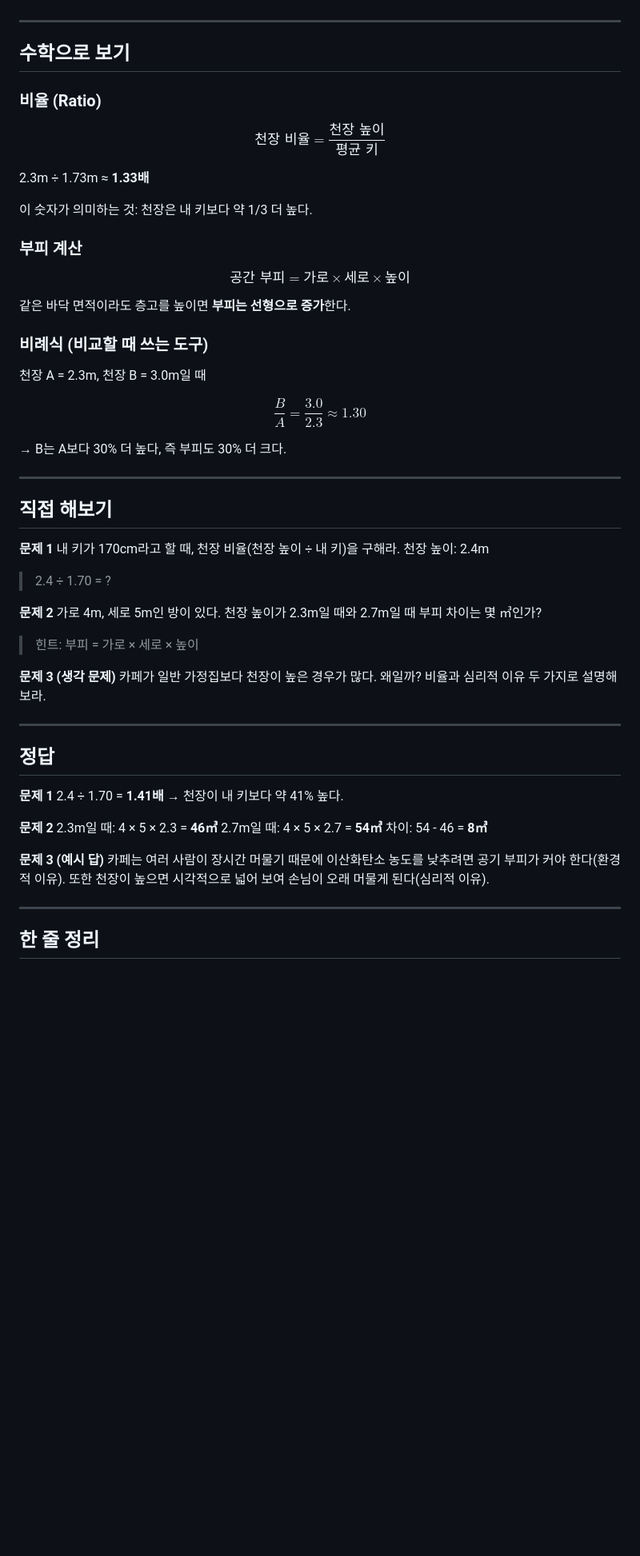
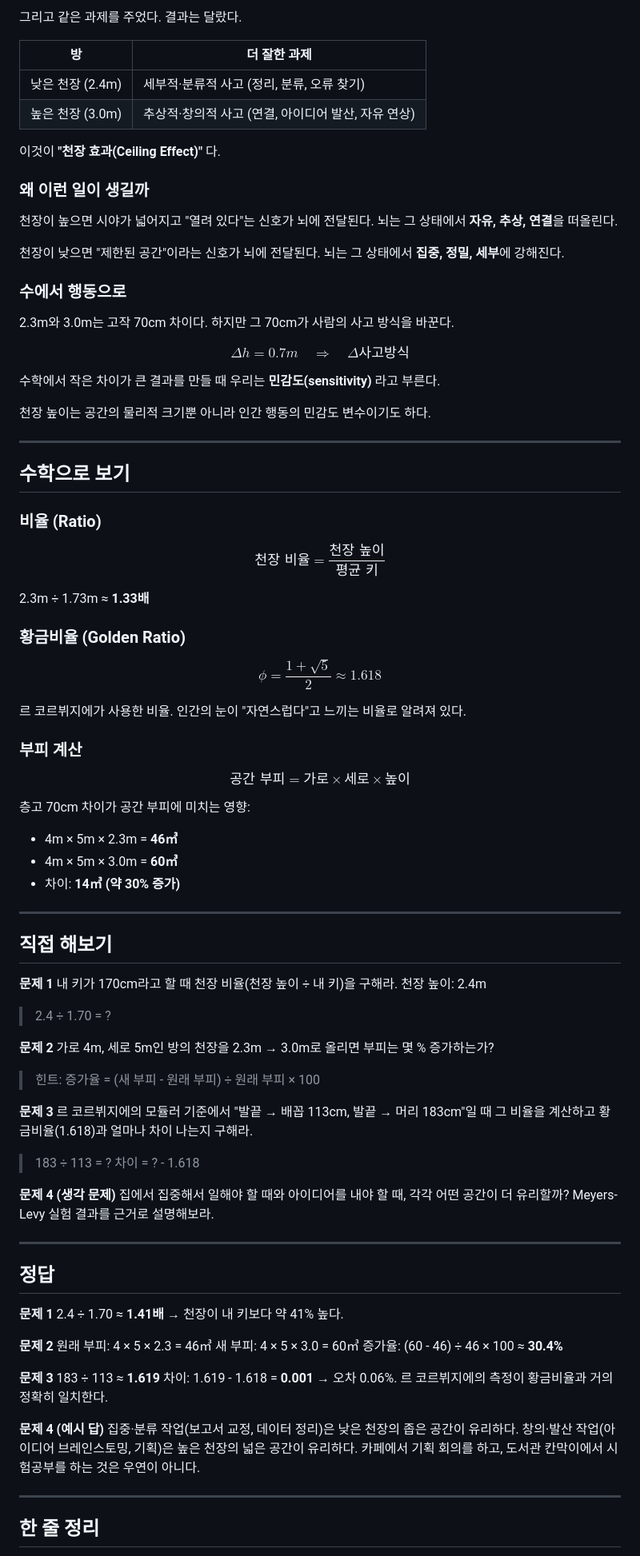
Before and after one commit to jch2100/jch2100, a Markdown page: math-learning/week1-history/lesson-02-ceiling-height.md, the part around one of its changes. Shown at 80% size. GitHub-like rendering; blank space fills up the shorter version.

Commit message:
레슨 2 심화 — 모듈러 시스템 + 천장 효과 추가
르 코르뷔지에의 황금비율 기반 설계 철학(Modulor)과
Meyers-Levy(2007) 천장 높이-사고방식 연구를 추가.
"비율 계산"에서 "수학이 인간 행동을 설계한다"로 깊이 확장.

https://claude.ai/code/session_01NTbyqQtuXXaYiYGNgXWPq2

```diff
--- a/math-learning/week1-history/lesson-02-ceiling-height.md
+++ b/math-learning/week1-history/lesson-02-ceiling-height.md
@@ -43,3 +84,30 @@
+그리고 같은 과제를 주었다. 결과는 달랐다.
+
+| 방 | 더 잘한 과제 |
+|----|------------|
+| 낮은 천장 (2.4m) | 세부적·분류적 사고 (정리, 분류, 오류 찾기) |
+| 높은 천장 (3.0m) | 추상적·창의적 사고 (연결, 아이디어 발산, 자유 연상) |
+
+이것이 **"천장 효과(Ceiling Effect)"** 다.
+
+### 왜 이런 일이 생길까
+
+천장이 높으면 시야가 넓어지고 "열려 있다"는 신호가 뇌에 전달된다.
+뇌는 그 상태에서 **자유, 추상, 연결**을 떠올린다.
+
+천장이 낮으면 "제한된 공간"이라는 신호가 뇌에 전달된다.
+뇌는 그 상태에서 **집중, 정밀, 세부**에 강해진다.
+
+### 수에서 행동으로
+
+2.3m와 3.0m는 고작 70cm 차이다.
+하지만 그 70cm가 사람의 사고 방식을 바꾼다.
+
+$$\Delta h = 0.7m \quad \Rightarrow \quad \Delta \text{사고방식}$$
+
+수학에서 작은 차이가 큰 결과를 만들 때 우리는 **민감도(sensitivity)** 라고 부른다.
+
+천장 높이는 공간의 물리적 크기뿐 아니라 인간 행동의 민감도 변수이기도 하다.
 
 ---
 
@@ -51,57 +119,68 @@ $$\text{천장 비율} = \frac{\text{천장 높이}}{\text{평균 키}}$$
 
 2.3m ÷ 1.73m ≈ **1.33배**
 
-이 숫자가 의미하는 것: 천장은 내 키보다 약 1/3 더 높다.
+### 황금비율 (Golden Ratio)
+
+$$\phi = \frac{1 + \sqrt{5}}{2} \approx 1.618$$
+
+르 코르뷔지에가 사용한 비율. 인간의 눈이 "자연스럽다"고 느끼는 비율로 알려져 있다.
 
 ### 부피 계산
 
 $$\text{공간 부피} = \text{가로} \times \text{세로} \times \text{높이}$$
 
-같은 바닥 면적이라도 층고를 높이면 **부피는 선형으로 증가**한다.
-
-### 비례식 (비교할 때 쓰는 도구)
-
-천장 A = 2.3m, 천장 B = 3.0m일 때
-
-$$\frac{B}{A} = \frac{3.0}{2.3} \approx 1.30$$
-
-→ B는 A보다 30% 더 높다, 즉 부피도 30% 더 크다.
+층고 70cm 차이가 공간 부피에 미치는 영향:
+- 4m × 5m × 2.3m = **46㎥**
+- 4m × 5m × 3.0m = **60㎥**
+- 차이: **14㎥ (약 30% 증가)**
 
 ---
 
 ## 직접 해보기
 
 **문제 1**
-내 키가 170cm라고 할 때, 천장 비율(천장 높이 ÷ 내 키)을 구해라.
+내 키가 170cm라고 할 때 천장 비율(천장 높이 ÷ 내 키)을 구해라.
 천장 높이: 2.4m
 
 > 2.4 ÷ 1.70 = ?
 
 **문제 2**
-가로 4m, 세로 5m인 방이 있다.
-천장 높이가 2.3m일 때와 2.7m일 때 부피 차이는 몇 ㎥인가?
+가로 4m, 세로 5m인 방의 천장을 2.3m → 3.0m로 올리면 부피는 몇 % 증가하는가?
 
-> 힌트: 부피 = 가로 × 세로 × 높이
+> 힌트: 증가율 = (새 부피 - 원래 부피) ÷ 원래 부피 × 100
 
-**문제 3 (생각 문제)**
-카페가 일반 가정집보다 천장이 높은 경우가 많다.
-왜일까? 비율과 심리적 이유 두 가지로 설명해보라.
+**문제 3**
+르 코르뷔지에의 모듈러 기준에서 "발끝 → 배꼽 113cm, 발끝 → 머리 183cm"일 때
+그 비율을 계산하고 황금비율(1.618)과 얼마나 차이 나는지 구해라.
+
+> 183 ÷ 113 = ?   차이 = ? - 1.618
+
+**문제 4 (생각 문제)**
+집에서 집중해서 일해야 할 때와 아이디어를 내야 할 때, 각각 어떤 공간이 더 유리할까?
+Meyers-Levy 실험 결과를 근거로 설명해보라.
 
 ---
 
 ## 정답
 
 **문제 1**
-2.4 ÷ 1.70 = **1.41배**
+2.4 ÷ 1.70 ≈ **1.41배**
 → 천장이 내 키보다 약 41% 높다.
 
 **문제 2**
-2.3m일 때: 4 × 5 × 2.3 = **46㎥**
-2.7m일 때: 4 × 5 × 2.7 = **54㎥**
-차이: 54 - 46 = **8㎥**
+원래 부피: 4 × 5 × 2.3 = 46㎥
+새 부피: 4 × 5 × 3.0 = 60㎥
+증가율: (60 - 46) ÷ 46 × 100 ≈ **30.4%**
 
-**문제 3 (예시 답)**
-카페는 여러 사람이 장시간 머물기 때문에 이산화탄소 농도를 낮추려면 공기 부피가 커야 한다(환경적 이유). 또한 천장이 높으면 시각적으로 넓어 보여 손님이 오래 머물게 된다(심리적 이유).
+**문제 3**
+183 ÷ 113 ≈ **1.619**
+차이: 1.619 - 1.618 = **0.001**
+→ 오차 0.06%. 르 코르뷔지에의 측정이 황금비율과 거의 정확히 일치한다.
+
+**문제 4 (예시 답)**
+집중·분류 작업(보고서 교정, 데이터 정리)은 낮은 천장의 좁은 공간이 유리하다.
+창의·발산 작업(아이디어 브레인스토밍, 기획)은 높은 천장의 넓은 공간이 유리하다.
+카페에서 기획 회의를 하고, 도서관 칸막이에서 시험공부를 하는 것은 우연이 아니다.
 
 ---
 
```
Also changed, not shown: other parts of math-learning/week1-history/lesson-02-ceiling-height.md (+52 -11 lines).
